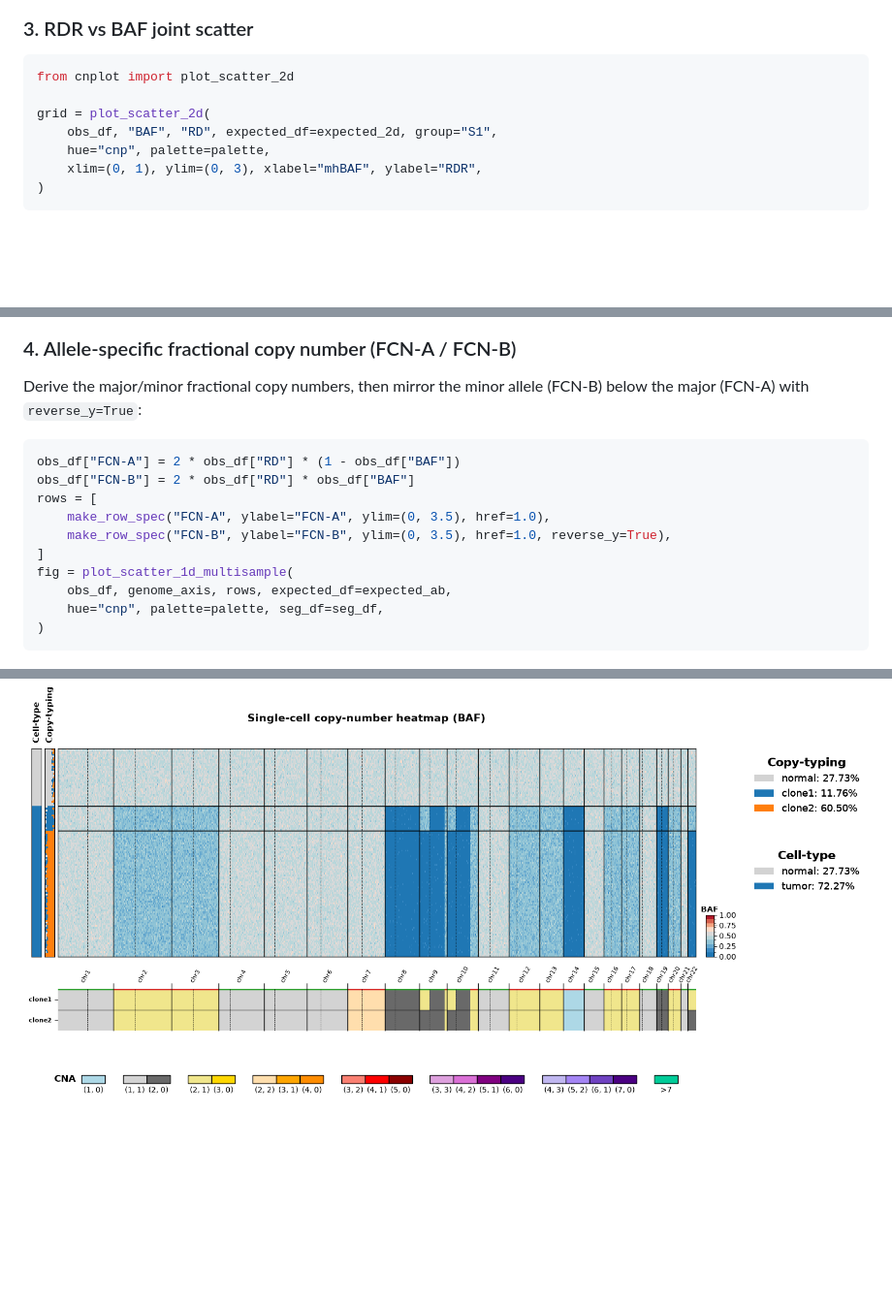
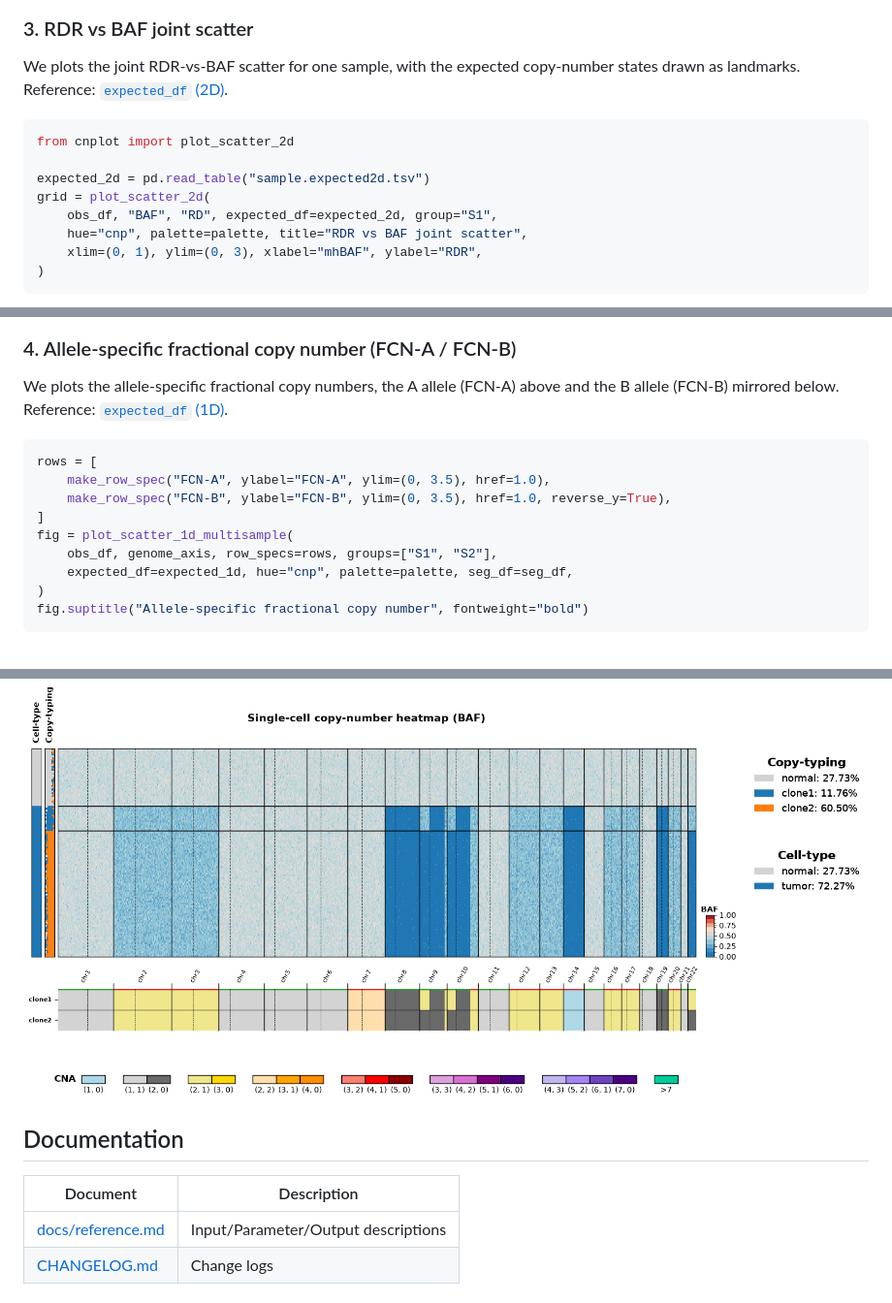
Before and after one commit to raphael-group/cnplot, a Markdown page: README.md, 3 parts joined by grey strips. Shown at 97% size. Drawn GitHub-style; blank space fills up the shorter version.

````diff
--- a/README.md
+++ b/README.md
@@ -71,13 +82,16 @@ fig = plot_scatter_1d_multisample(
 ![scatter_1d](examples/scatter_1d.png)
 
 ### 3. RDR vs BAF joint scatter
+We plots the joint RDR-vs-BAF scatter for one sample, with the expected copy-number states drawn as landmarks.
+Reference: [`expected_df` (2D)](docs/reference.md#expected_df-2d-landmarks).
 
 ```python
 from cnplot import plot_scatter_2d
 
+expected_2d = pd.read_table("sample.expected2d.tsv")
 grid = plot_scatter_2d(
     obs_df, "BAF", "RD", expected_df=expected_2d, group="S1",
-    hue="cnp", palette=palette,
+    hue="cnp", palette=palette, title="RDR vs BAF joint scatter",
     xlim=(0, 1), ylim=(0, 3), xlabel="mhBAF", ylabel="RDR",
 )
 ```
@@ -85,21 +99,19 @@ grid = plot_scatter_2d(
 ![scatter_2d](examples/scatter_2d.png)
 
 ### 4. Allele-specific fractional copy number (FCN-A / FCN-B)
-
-Derive the major/minor fractional copy numbers, then mirror the minor allele (FCN-B)
-below the major (FCN-A) with `reverse_y=True`:
+We plots the allele-specific fractional copy numbers, the A allele (FCN-A) above and the B allele (FCN-B) mirrored below.
+Reference: [`expected_df` (1D)](docs/reference.md#expected_df-1d-overlay).
 
 ```python
-obs_df["FCN-A"] = 2 * obs_df["RD"] * (1 - obs_df["BAF"])
-obs_df["FCN-B"] = 2 * obs_df["RD"] * obs_df["BAF"]
 rows = [
     make_row_spec("FCN-A", ylabel="FCN-A", ylim=(0, 3.5), href=1.0),
     make_row_spec("FCN-B", ylabel="FCN-B", ylim=(0, 3.5), href=1.0, reverse_y=True),
 ]
 fig = plot_scatter_1d_multisample(
-    obs_df, genome_axis, rows, expected_df=expected_ab,
-    hue="cnp", palette=palette, seg_df=seg_df,
+    obs_df, genome_axis, row_specs=rows, groups=["S1", "S2"],
+    expected_df=expected_1d, hue="cnp", palette=palette, seg_df=seg_df,
 )
+fig.suptitle("Allele-specific fractional copy number", fontweight="bold")
 ```
 
 ![fcn_ab](examples/fcn_ab.png)
@@ -129,3 +148,10 @@ fig = plot_heatmap_cnp(
 ![heatmap_rdr](examples/heatmap_rdr.png)
 
 ![heatmap_baf](examples/heatmap_baf.png)
+
+## Documentation
+
+| Document | Description |
+|----------|-------------|
+| [docs/reference.md](docs/reference.md) | Input/Parameter/Output descriptions |
+| [CHANGELOG.md](CHANGELOG.md) | Change logs |
````
Also changed, not shown: other parts of README.md (+50 -32 lines), docs/reference.md (+1 -1 lines), examples/heatmap_rdr.png, 11 other files.
